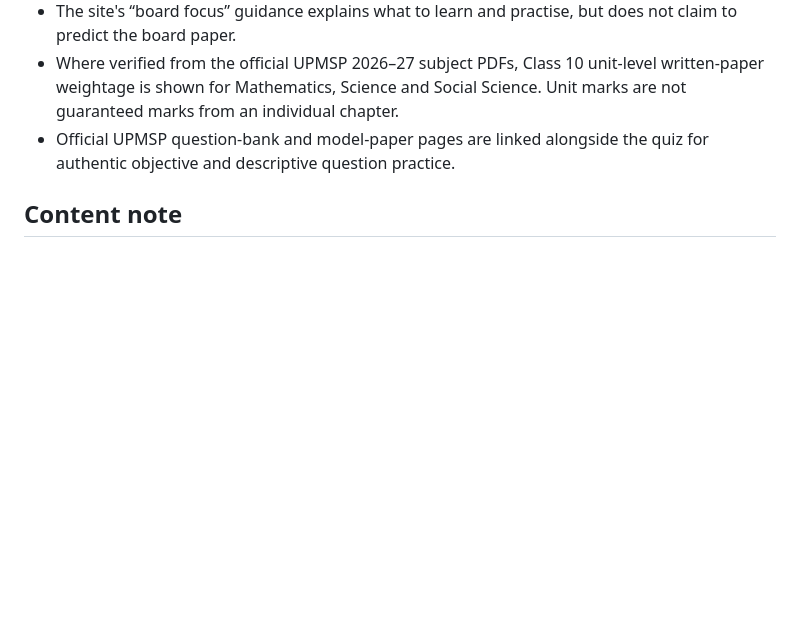
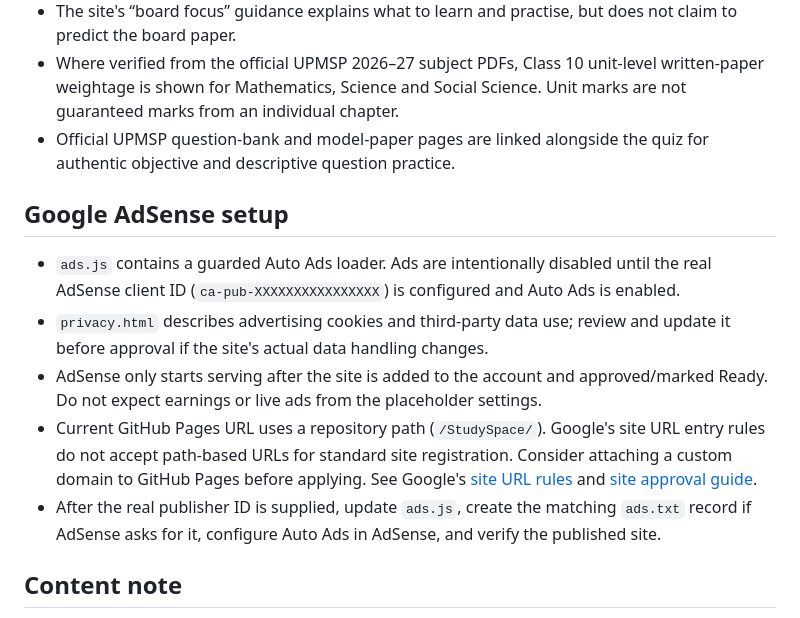
Before and after one commit to utkarshydv27/StudySpace, a Markdown page: README.md, the part around the change. GitHub-like rendering; blank space fills up the shorter version.

Commit message:
Document AdSense configuration, approval and domain requirements

```diff
--- a/README.md
+++ b/README.md
@@ -26,6 +26,13 @@ After Pages is live, submit the published URL in Google Search Console. Search i
 - Where verified from the official UPMSP 2026–27 subject PDFs, Class 10 unit-level written-paper weightage is shown for Mathematics, Science and Social Science. Unit marks are not guaranteed marks from an individual chapter.
 - Official UPMSP question-bank and model-paper pages are linked alongside the quiz for authentic objective and descriptive question practice.
 
+## Google AdSense setup
+- `ads.js` contains a guarded Auto Ads loader. Ads are intentionally disabled until the real AdSense client ID (`ca-pub-XXXXXXXXXXXXXXXX`) is configured and Auto Ads is enabled.
+- `privacy.html` describes advertising cookies and third-party data use; review and update it before approval if the site's actual data handling changes.
+- AdSense only starts serving after the site is added to the account and approved/marked Ready. Do not expect earnings or live ads from the placeholder settings.
+- Current GitHub Pages URL uses a repository path (`/StudySpace/`). Google's site URL entry rules do not accept path-based URLs for standard site registration. Consider attaching a custom domain to GitHub Pages before applying. See Google's [site URL rules](https://support.google.com/adsense/answer/2784438) and [site approval guide](https://support.google.com/adsense/answer/12169212).
+- After the real publisher ID is supplied, update `ads.js`, create the matching `ads.txt` record if AdSense asks for it, configure Auto Ads in AdSense, and verify the published site.
+
 ## Content note
 StudySpace is an independent educational resource, not an official school website or a UPMSP product. The notes are original revision aids—not official board-issued notes, a guarantee of exam questions, or a replacement for prescribed textbooks. Official UPMSP PDFs are linked for checking syllabus coverage. Coverage of individual notes is not yet exhaustive for every vocational/elective subject; students should confirm their registered subject combination and the latest official syllabus. External learning links include NCERT, DIKSHA and SWAYAM.
 
```
